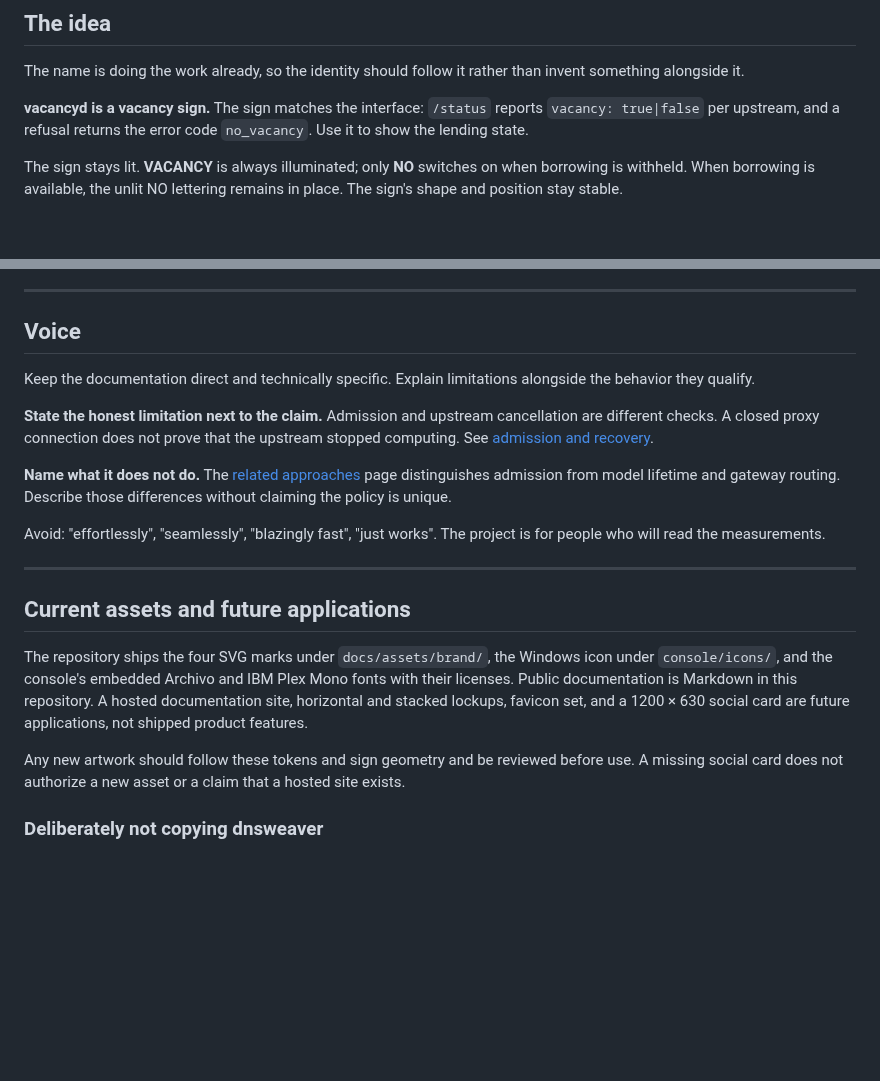
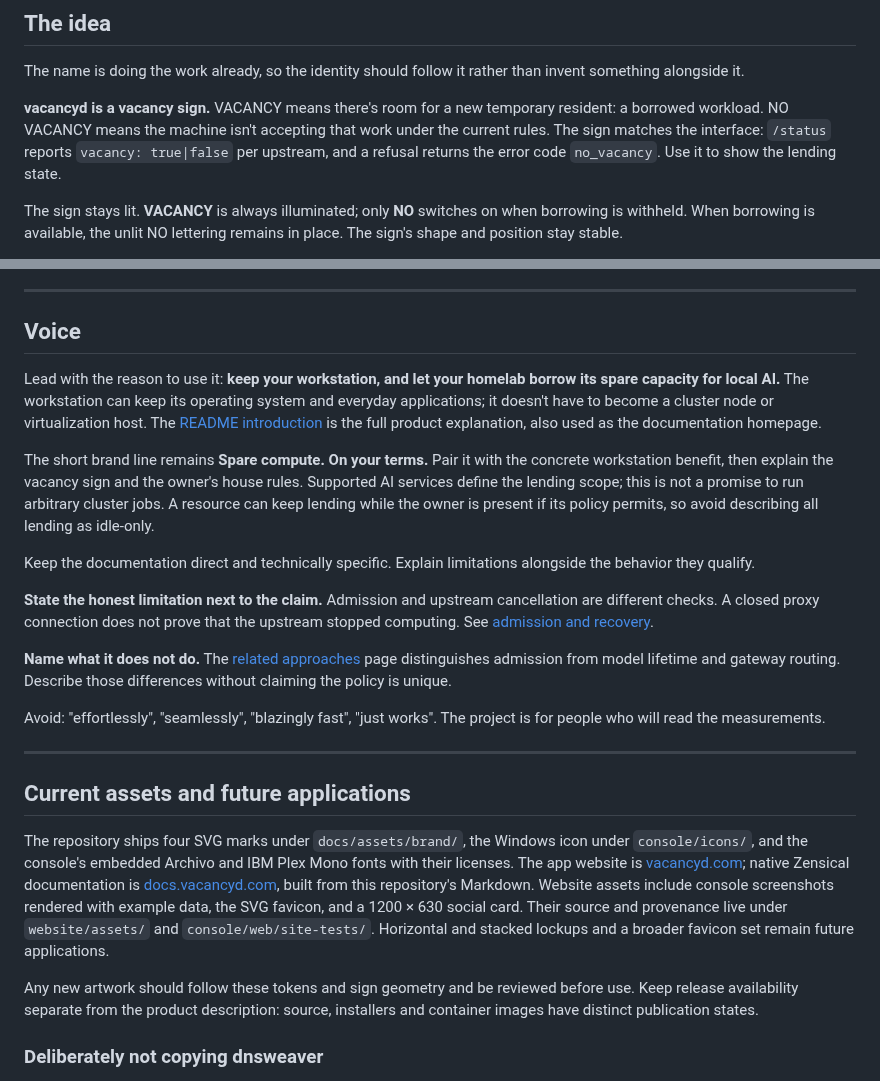
Before and after one commit to maxfield-allison/vacancyd, a Markdown page: docs/brand.md, 2 parts joined by grey strips. Rendered like a GitHub page; blank space fills up the shorter version.

```diff
--- a/docs/brand.md
+++ b/docs/brand.md
@@ -10,7 +10,7 @@ Status: **console visual direction settled**. Its scope is dark surfaces, amber
 
 The name is doing the work already, so the identity should follow it rather than invent something alongside it.
 
-**vacancyd is a vacancy sign.** The sign matches the interface: `/status` reports `vacancy: true|false` per upstream, and a refusal returns the error code `no_vacancy`. Use it to show the lending state.
+**vacancyd is a vacancy sign.** VACANCY means there's room for a new temporary resident: a borrowed workload. NO VACANCY means the machine isn't accepting that work under the current rules. The sign matches the interface: `/status` reports `vacancy: true|false` per upstream, and a refusal returns the error code `no_vacancy`. Use it to show the lending state.
 
 The sign stays lit. **VACANCY** is always illuminated; only **NO** switches on when borrowing is withheld. When borrowing is available, the unlit NO lettering remains in place. The sign's shape and position stay stable.
 
@@ -141,6 +141,10 @@ The owner console draws the vacancy sign the same way wherever it appears: Archi
 
 ## Voice
 
+Lead with the reason to use it: **keep your workstation, and let your homelab borrow its spare capacity for local AI.** The workstation can keep its operating system and everyday applications; it doesn't have to become a cluster node or virtualization host. The [README introduction](../README.md) is the full product explanation, also used as the documentation homepage.
+
+The short brand line remains **Spare compute. On your terms.** Pair it with the concrete workstation benefit, then explain the vacancy sign and the owner's house rules. Supported AI services define the lending scope; this is not a promise to run arbitrary cluster jobs. A resource can keep lending while the owner is present if its policy permits, so avoid describing all lending as idle-only.
+
 Keep the documentation direct and technically specific. Explain limitations alongside the behavior they qualify.
 
 **State the honest limitation next to the claim.** Admission and upstream cancellation are different checks. A closed proxy connection does not prove that the upstream stopped computing. See [admission and recovery](admission.md#owner-return).
@@ -153,9 +157,9 @@ Avoid: "effortlessly", "seamlessly", "blazingly fast", "just works". The project
 
 ## Current assets and future applications
 
-The repository ships the four SVG marks under `docs/assets/brand/`, the Windows icon under `console/icons/`, and the console's embedded Archivo and IBM Plex Mono fonts with their licenses. Public documentation is Markdown in this repository. A hosted documentation site, horizontal and stacked lockups, favicon set, and a 1200 × 630 social card are future applications, not shipped product features.
+The repository ships four SVG marks under `docs/assets/brand/`, the Windows icon under `console/icons/`, and the console's embedded Archivo and IBM Plex Mono fonts with their licenses. The app website is [vacancyd.com](https://vacancyd.com/); native Zensical documentation is [docs.vacancyd.com](https://docs.vacancyd.com/), built from this repository's Markdown. Website assets include console screenshots rendered with example data, the SVG favicon, and a 1200 × 630 social card. Their source and provenance live under `website/assets/` and `console/web/site-tests/`. Horizontal and stacked lockups and a broader favicon set remain future applications.
 
-Any new artwork should follow these tokens and sign geometry and be reviewed before use. A missing social card does not authorize a new asset or a claim that a hosted site exists.
+Any new artwork should follow these tokens and sign geometry and be reviewed before use. Keep release availability separate from the product description: source, installers and container images have distinct publication states.
 
 ### Deliberately not copying dnsweaver
 
```
Also changed, not shown: README.md (+12 -4 lines), changes/+workstation-messaging.changed.md (added, +1 -0 lines), website/assets/social-card.png, 6 other files.
